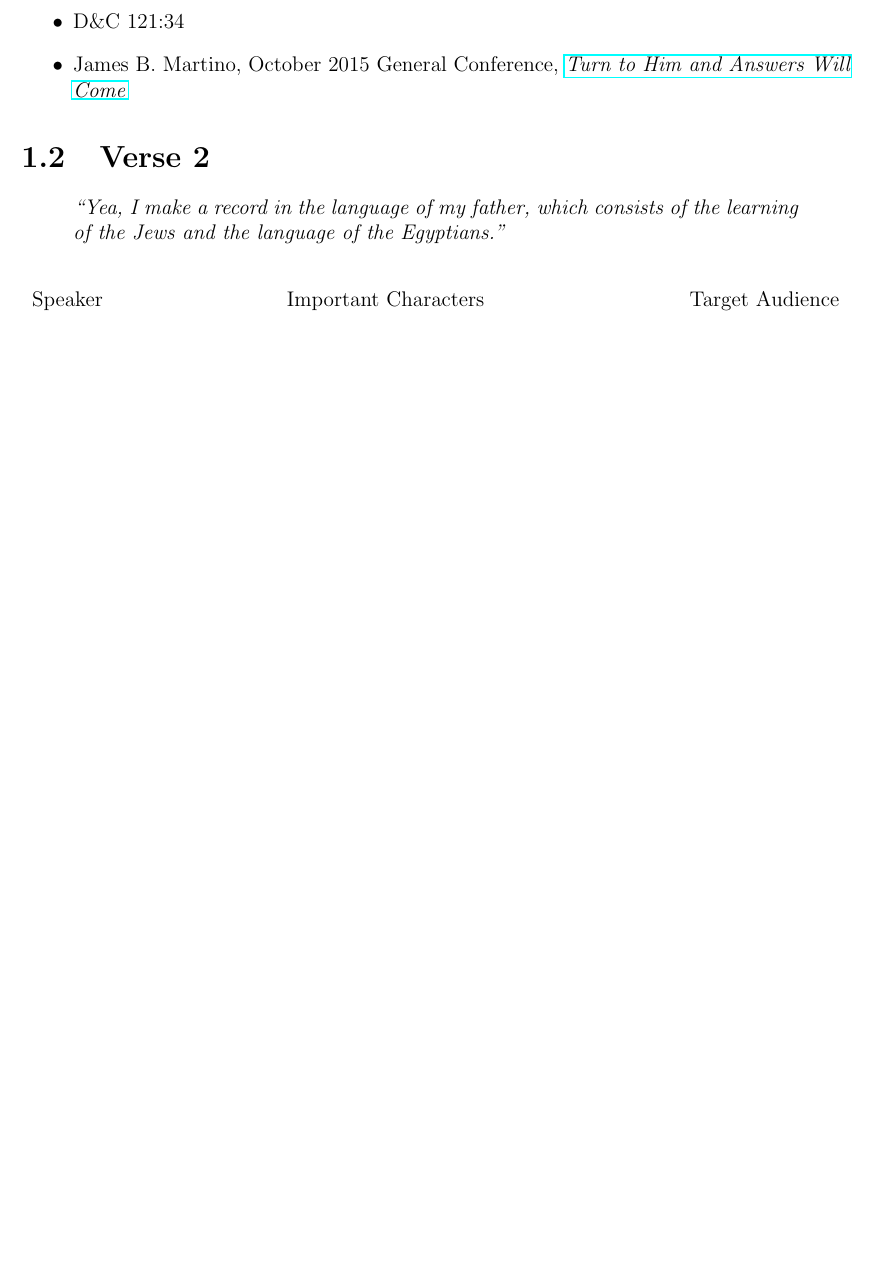
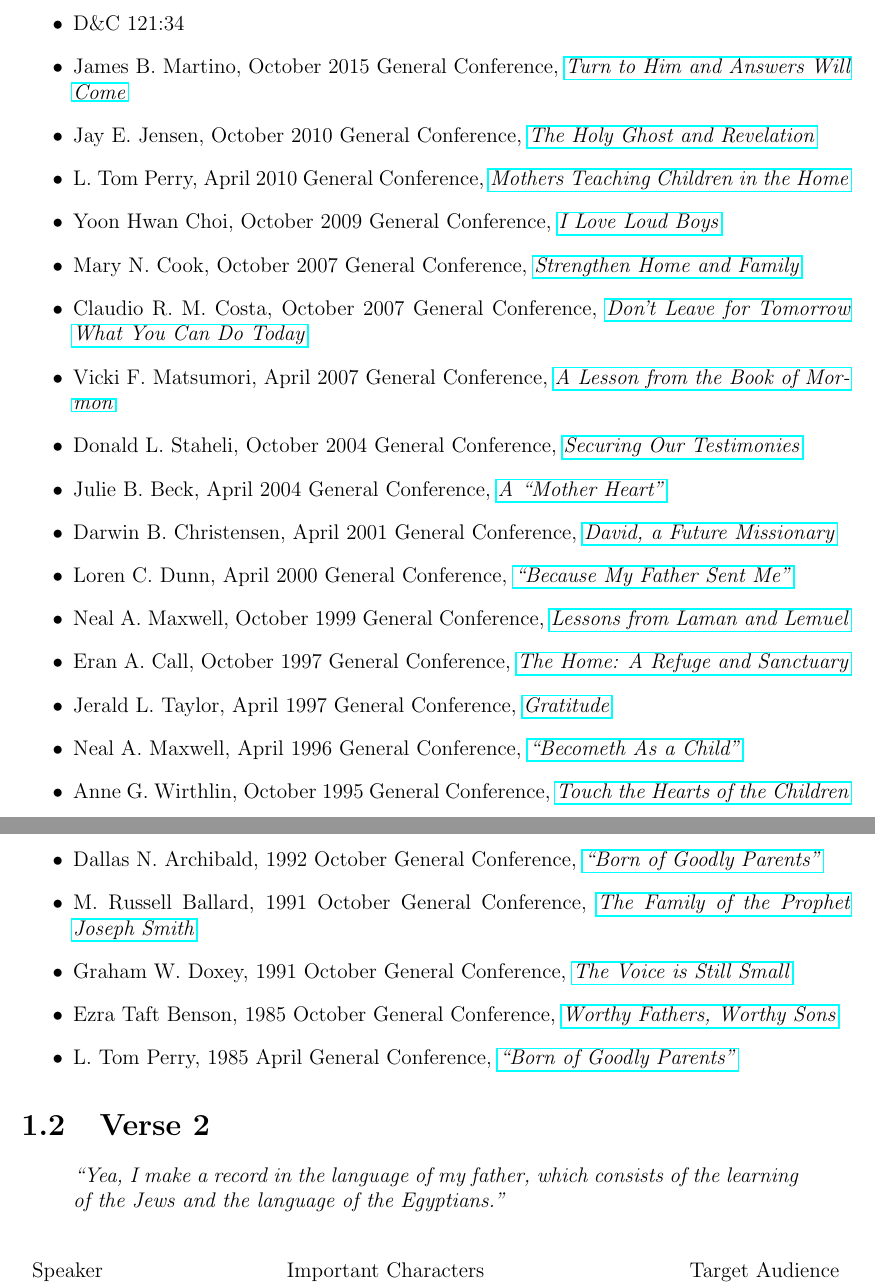
Before and after one commit to jarinfrench/BoM_study, a LaTeX thesis (Book of Mormon Study.tex): part of page 77 of 87 before the commit and two parts of pages 77 and 78 of 88 after it, the two joined at a grey line, cut so that both start at the same text, the shorter picture padded with empty space. Compiled offline with pdfLaTeX.

Commit message:
Continued reading through conference talks referencing 1 Nephi 1.

```diff
--- a/Book of Mormon Study.tex
+++ b/Book of Mormon Study.tex
@@ -2297,6 +2297,27 @@ Just like Nephi has learned of the mysteries and goodness of God, so too can we.
 \item 1 Nephi 17; \Cref{1Nephi17}
 \item D\&C 121:34
 \item James B. Martino, October 2015 General Conference, \href{https://www.lds.org/general-conference/2015/10/turn-to-him-and-answers-will-come?lang=eng}{\emph{Turn to Him and Answers Will Come}}
+\item Jay E. Jensen, October 2010 General Conference, \href{https://www.lds.org/general-conference/2010/10/the-holy-ghost-and-revelation?lang=eng}{\emph{The Holy Ghost and Revelation}}
+\item L. Tom Perry, April 2010 General Conference, \href{https://www.lds.org/general-conference/2010/04/mothers-teaching-children-in-the-home?lang=eng}{\emph{Mothers Teaching Children in the Home}}
+\item Yoon Hwan Choi, October 2009 General Conference, \href{https://www.lds.org/general-conference/2009/10/i-love-loud-boys?lang=eng}{\emph{I Love Loud Boys}}
+\item Mary N. Cook, October 2007 General Conference, \href{https://www.lds.org/general-conference/2007/10/strengthen-home-and-family?lang=eng}{\emph{Strengthen Home and Family}}
+\item Claudio R. M. Costa, October 2007 General Conference, \href{https://www.lds.org/general-conference/2007/10/don-t-leave-for-tomorrow-what-you-can-do-today?lang=eng}{\emph{Don't Leave for Tomorrow What You Can Do Today}}
+\item Vicki F. Matsumori, April 2007 General Conference, \href{https://www.lds.org/general-conference/2007/04/a-lesson-from-the-book-of-mormon?lang=eng}{\emph{A Lesson from the Book of Mormon}}
+\item Donald L. Staheli, October 2004 General Conference, \href{https://www.lds.org/general-conference/2004/10/securing-our-testimonies?lang=eng}{\emph{Securing Our Testimonies}}
+\item Julie B. Beck, April 2004 General Conference, \href{https://www.lds.org/general-conference/2004/04/a-mother-heart?lang=eng}{\emph{A ``Mother Heart"}}
+\item Darwin B. Christensen, April 2001 General Conference, \href{https://www.lds.org/general-conference/2001/04/david-a-future-missionary?lang=eng}{\emph{David, a Future Missionary}}
+\item Loren C. Dunn, April 2000 General Conference, \href{https://www.lds.org/general-conference/2000/04/because-my-father-sent-me?lang=eng}{\emph{``Because My Father Sent Me"}}
+\item Neal A. Maxwell, October 1999 General Conference, \href{https://www.lds.org/general-conference/1999/10/lessons-from-laman-and-lemuel?lang=eng}{\emph{Lessons from Laman and Lemuel}}
+\item Eran A. Call, October 1997 General Conference, \href{https://www.lds.org/general-conference/1997/10/the-home-a-refuge-and-sanctuary?lang=eng}{\emph{The Home: A Refuge and Sanctuary}}
+\item Jerald L. Taylor, April 1997 General Conference, \href{https://www.lds.org/general-conference/1997/04/gratitude?lang=eng}{\emph{Gratitude}}
+\item Neal A. Maxwell, April 1996 General Conference, \href{https://www.lds.org/general-conference/1996/04/becometh-as-a-child?lang=eng}{\emph{``Becometh As a Child"}}
+\item Anne G. Wirthlin, October 1995 General Conference, \href{https://www.lds.org/general-conference/1995/10/touch-the-hearts-of-the-children?lang=eng}{\emph{Touch the Hearts of the Children}}
+\item L. Tom Perry, 1994 April General Conference, \href{https://www.lds.org/general-conference/1994/04/therefore-i-was-taught?lang=eng}{\emph{``Therefore I Was Taught"}}
+\item Dallas N. Archibald, 1992 October General Conference, \href{https://www.lds.org/general-conference/1992/10/born-of-goodly-parents?lang=eng}{\emph{``Born of Goodly Parents"}}
+\item M. Russell Ballard, 1991 October General Conference, \href{https://www.lds.org/general-conference/1991/10/the-family-of-the-prophet-joseph-smith?lang=eng}{\emph{The Family of the Prophet Joseph Smith}}
+\item Graham W. Doxey, 1991 October General Conference, \href{https://www.lds.org/general-conference/1991/10/the-voice-is-still-small?lang=eng}{\emph{The Voice is Still Small}}
+\item Ezra Taft Benson, 1985 October General Conference, \href{https://www.lds.org/general-conference/1985/10/worthy-fathers-worthy-sons?lang=eng}{\emph{Worthy Fathers, Worthy Sons}}
+\item L. Tom Perry, 1985 April General Conference, \href{https://www.lds.org/general-conference/1985/04/born-of-goodly-parents?lang=eng}{\emph{``Born of Goodly Parents"}}
 \end{itemize}
 %%%%%%%%%%%%%%%%%%%%%%%%%%%%%%%%%%%%%%%%%%%%%%%%%%%%%%%%%%%%%%%%%%%%%%%%%%%%%%%%%%%%%%%%%%%
 %%%%%%%%%%%%%%%%%%%%%%%%%%%%%%%%%%%%%%%%%%%%%%%%%%%%%%%%%%%%%%%%%%%%%%%%%%%%%%%%%%%%%%%%%%%
```
Also changed, not shown: Book of Mormon Study.ind, Book of Mormon Study.pdf, Book of Mormon Study.tex (8 more changed lines), 5 other files.
